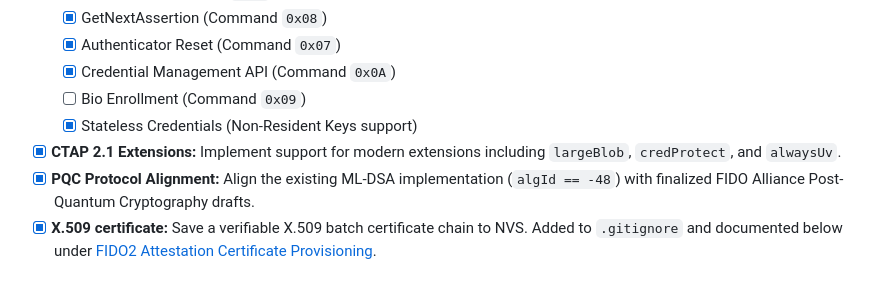
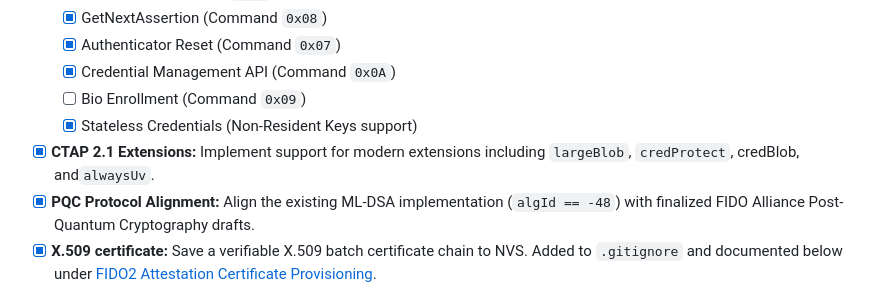
Before and after one commit to AdamPodymniak1/swiss_sec, a Markdown page: README.md, the part around the change. Rendered like a GitHub page.

```diff
--- a/README.md
+++ b/README.md
@@ -281,7 +281,7 @@ For units that will actually ship, generate a real batch key/cert offline (ideal
   * [x] Credential Management API (Command `0x0A`)
   * [ ] Bio Enrollment (Command `0x09`)
   * [x] Stateless Credentials (Non-Resident Keys support)
-* [x] **CTAP 2.1 Extensions:** Implement support for modern extensions including `largeBlob`, `credProtect`, and `alwaysUv`.
+* [x] **CTAP 2.1 Extensions:** Implement support for modern extensions including `largeBlob`, `credProtect`, credBlob, and`alwaysUv`.
 * [x] **PQC Protocol Alignment:** Align the existing ML-DSA implementation (`algId == -48`) with finalized FIDO Alliance Post-Quantum Cryptography drafts.
 * [x] **X.509 certificate:** Save a verifiable X.509 batch certificate chain to NVS. Added to `.gitignore` and documented below under [FIDO2 Attestation Certificate Provisioning](#fido2-attestation-certificate-provisioning).
 
```
